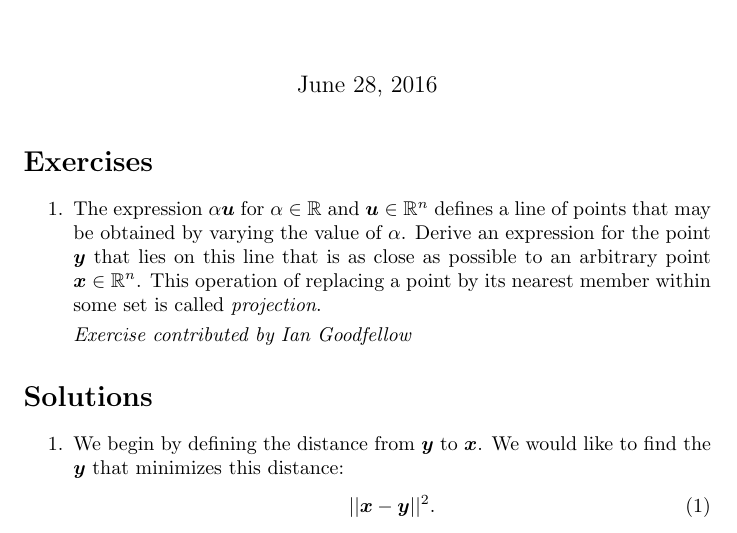
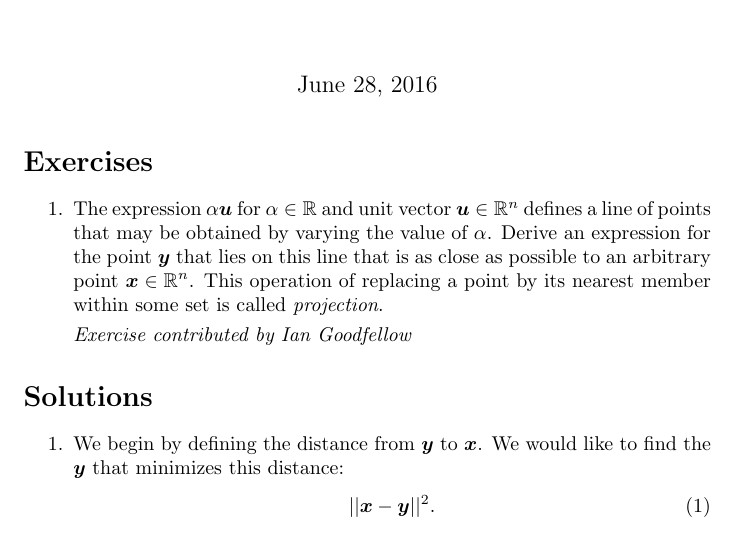
Before and after one commit to goodfeli/dlbook_exercises, a LaTeX document (linear_algebra.tex): part of page 1 of 2, cut so that both start at the same text. Compiled offline with pdfLaTeX.

Commit message:
specify that $\vu$ is a unit vector

```diff
--- a/linear_algebra.tex
+++ b/linear_algebra.tex
@@ -7,7 +7,7 @@
 \section*{Exercises}
 \begin{enumerate}
 \item The expression $\alpha \vu$ for $\alpha \in \R$ and
-$\vu \in \R^n$ defines a line of points that may be obtained by varying the
+unit vector $\vu \in \R^n$ defines a line of points that may be obtained by varying the
 value of $\alpha$.
 Derive an expression for the point $\vy$ that lies on this line that is
 as close as possible to an arbitrary point $\vx \in \R^n$.
```
